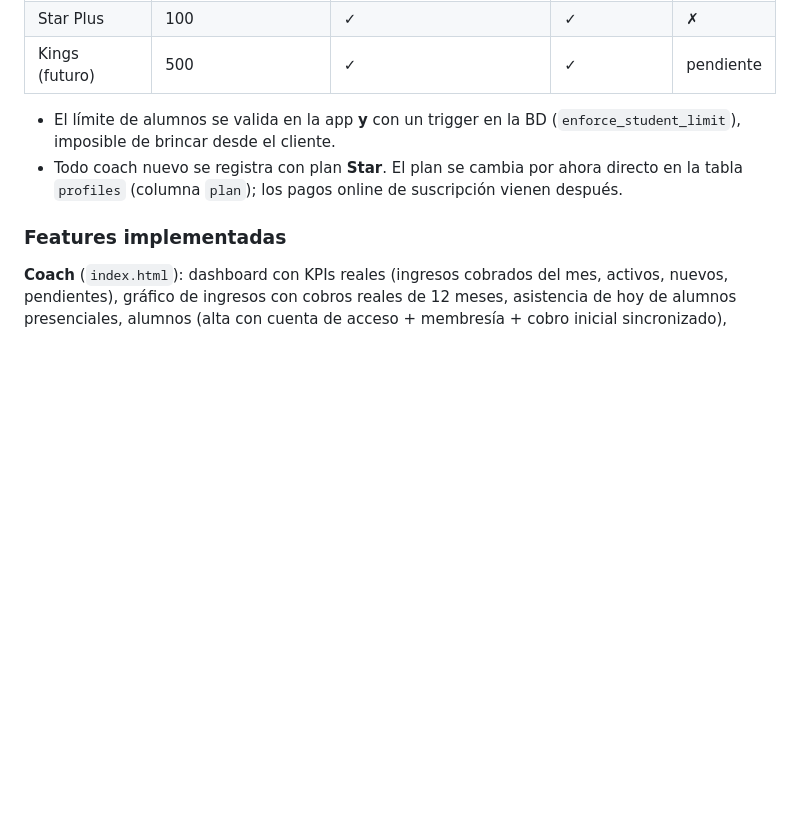
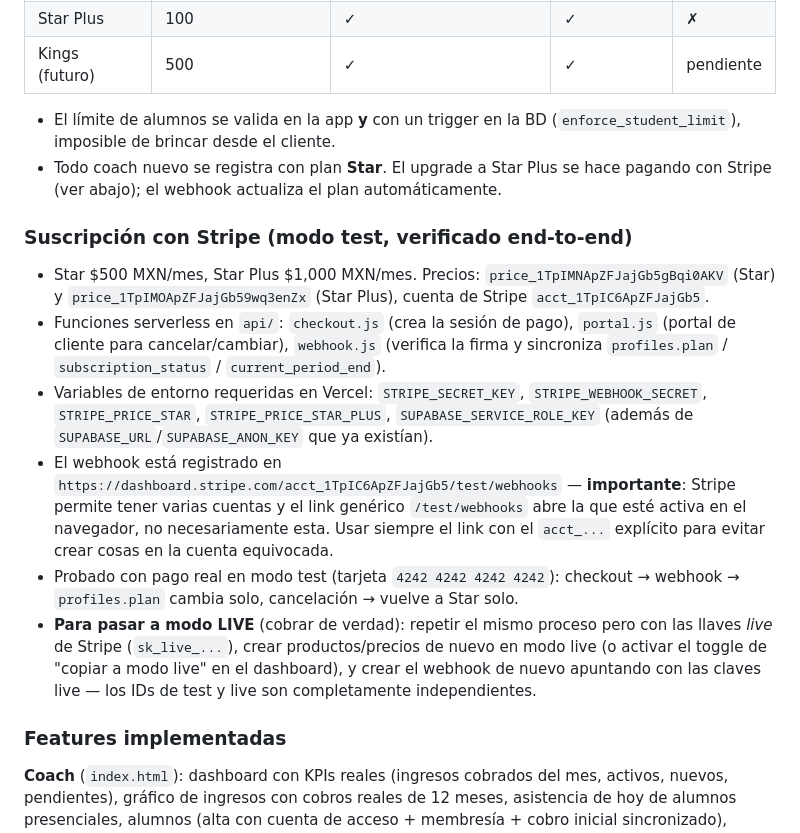
Before and after one commit to creatupelicula/MySystemFit, a Markdown page: README.md, the part around the change. Drawn GitHub-style; blank space fills up the shorter version.

Commit message:
Documenta Stripe: suscripción del coach verificada end-to-end en modo test
Co-Authored-By: Claude Fable 5 <noreply@anthropic.com>

```diff
--- a/README.md
+++ b/README.md
@@ -15,7 +15,16 @@ La base de datos del proyecto Supabase **MySystemFit** (`fqlwirnaproktxrtdqya`)
 | Kings (futuro) | 500 | ✓ | ✓ | pendiente |
 
 - El límite de alumnos se valida en la app **y** con un trigger en la BD (`enforce_student_limit`), imposible de brincar desde el cliente.
-- Todo coach nuevo se registra con plan **Star**. El plan se cambia por ahora directo en la tabla `profiles` (columna `plan`); los pagos online de suscripción vienen después.
+- Todo coach nuevo se registra con plan **Star**. El upgrade a Star Plus se hace pagando con Stripe (ver abajo); el webhook actualiza el plan automáticamente.
+
+### Suscripción con Stripe (modo test, verificado end-to-end)
+
+- Star $500 MXN/mes, Star Plus $1,000 MXN/mes. Precios: `price_1TpIMNApZFJajGb5gBqi0AKV` (Star) y `price_1TpIMOApZFJajGb59wq3enZx` (Star Plus), cuenta de Stripe `acct_1TpIC6ApZFJajGb5`.
+- Funciones serverless en `api/`: `checkout.js` (crea la sesión de pago), `portal.js` (portal de cliente para cancelar/cambiar), `webhook.js` (verifica la firma y sincroniza `profiles.plan` / `subscription_status` / `current_period_end`).
+- Variables de entorno requeridas en Vercel: `STRIPE_SECRET_KEY`, `STRIPE_WEBHOOK_SECRET`, `STRIPE_PRICE_STAR`, `STRIPE_PRICE_STAR_PLUS`, `SUPABASE_SERVICE_ROLE_KEY` (además de `SUPABASE_URL`/`SUPABASE_ANON_KEY` que ya existían).
+- El webhook está registrado en `https://dashboard.stripe.com/acct_1TpIC6ApZFJajGb5/test/webhooks` — **importante**: Stripe permite tener varias cuentas y el link genérico `/test/webhooks` abre la que esté activa en el navegador, no necesariamente esta. Usar siempre el link con el `acct_...` explícito para evitar crear cosas en la cuenta equivocada.
+- Probado con pago real en modo test (tarjeta `4242 4242 4242 4242`): checkout → webhook → `profiles.plan` cambia solo, cancelación → vuelve a Star solo.
+- **Para pasar a modo LIVE** (cobrar de verdad): repetir el mismo proceso pero con las llaves *live* de Stripe (`sk_live_...`), crear productos/precios de nuevo en modo live (o activar el toggle de "copiar a modo live" en el dashboard), y crear el webhook de nuevo apuntando con las claves live — los IDs de test y live son completamente independientes.
 
 ### Features implementadas
 
```
